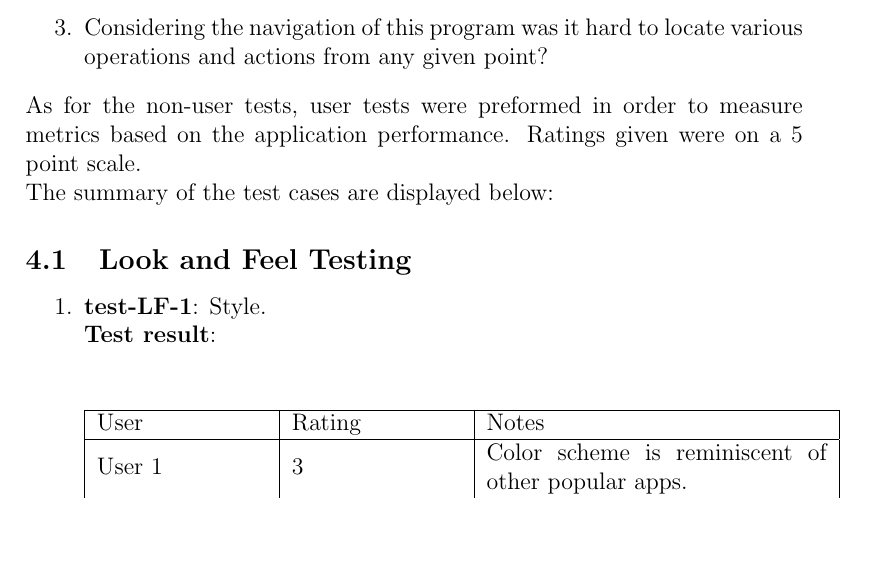
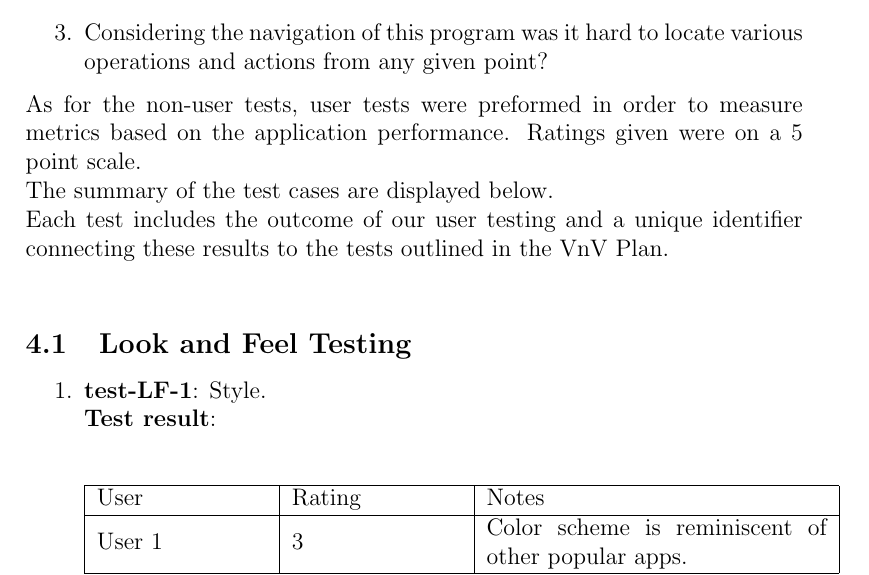
Before and after one commit to dimitritsampiras/olympian-mobile-app, a LaTeX document (docs/VnVReport/VnVReport.tex): part of page 10 of 24, cut so that both start at the same text, the shorter picture padded with empty space. Compiled offline with pdfLaTeX.

Commit message:
Updated the Nonfunctional requirements seciton to be more clear about how testing was performed

```diff
--- a/docs/VnVReport/VnVReport.tex
+++ b/docs/VnVReport/VnVReport.tex
@@ -247,7 +247,8 @@ Some example questions included: \\
 \noindent As for the non-user tests, user tests were preformed in order to measure metrics based on the application performance.
 Ratings given were on a 5 point scale.
 
-\noindent The summary of the test cases are displayed below:
+\noindent The summary of the test cases are displayed below.\\
+Each test includes the outcome of our user testing and a unique identifier connecting these results to the tests outlined in the VnV Plan.\\
 
 \subsection{Look and Feel Testing}
 \begin{enumerate}
```
